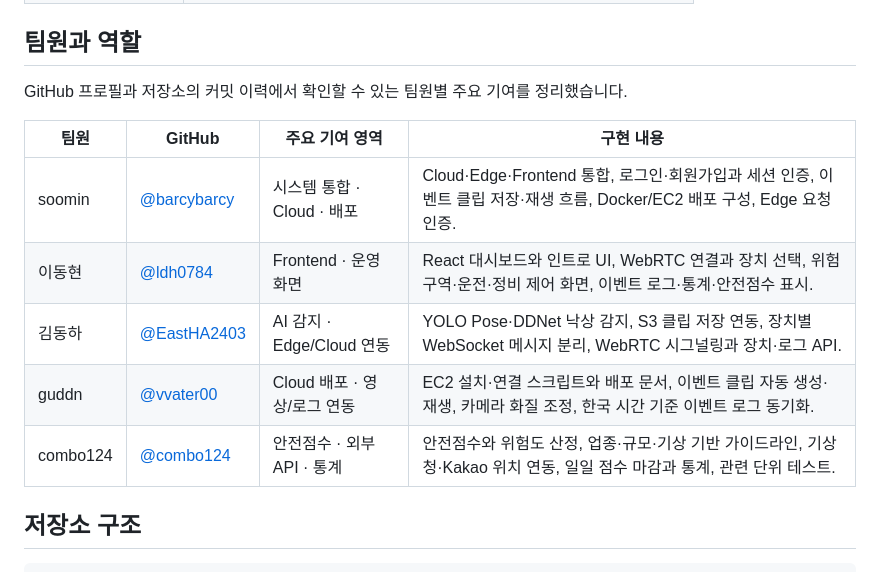
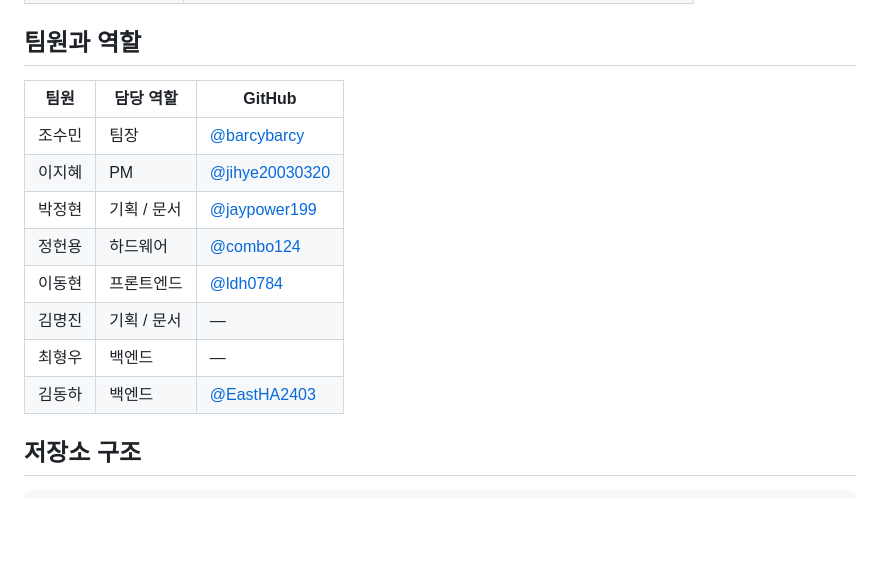
Before and after one commit to gisedengdeung/baro, a Markdown page: README.md, the part around the change. Rendered like a GitHub page; blank space fills up the shorter version.

Commit message:
docs: use the supplied eight-member team roster

```diff
--- a/README.md
+++ b/README.md
@@ -88,15 +88,16 @@ WebRTC의 offer·answer·ICE 교환은 Cloud의 REST API가 중계합니다. 배
 
 ## 팀원과 역할
 
-GitHub 프로필과 저장소의 커밋 이력에서 확인할 수 있는 팀원별 주요 기여를 정리했습니다.
-
-| 팀원 | GitHub | 주요 기여 영역 | 구현 내용 |
-| --- | --- | --- | --- |
-| soomin | [@barcybarcy](https://github.com/barcybarcy) | 시스템 통합 · Cloud · 배포 | Cloud·Edge·Frontend 통합, 로그인·회원가입과 세션 인증, 이벤트 클립 저장·재생 흐름, Docker/EC2 배포 구성, Edge 요청 인증. |
-| 이동현 | [@ldh0784](https://github.com/ldh0784) | Frontend · 운영 화면 | React 대시보드와 인트로 UI, WebRTC 연결과 장치 선택, 위험구역·운전·정비 제어 화면, 이벤트 로그·통계·안전점수 표시. |
-| 김동하 | [@EastHA2403](https://github.com/EastHA2403) | AI 감지 · Edge/Cloud 연동 | YOLO Pose·DDNet 낙상 감지, S3 클립 저장 연동, 장치별 WebSocket 메시지 분리, WebRTC 시그널링과 장치·로그 API. |
-| guddn | [@vvater00](https://github.com/vvater00) | Cloud 배포 · 영상/로그 연동 | EC2 설치·연결 스크립트와 배포 문서, 이벤트 클립 자동 생성·재생, 카메라 화질 조정, 한국 시간 기준 이벤트 로그 동기화. |
-| combo124 | [@combo124](https://github.com/combo124) | 안전점수 · 외부 API · 통계 | 안전점수와 위험도 산정, 업종·규모·기상 기반 가이드라인, 기상청·Kakao 위치 연동, 일일 점수 마감과 통계, 관련 단위 테스트. |
+| 팀원 | 담당 역할 | GitHub |
+| --- | --- | --- |
+| 조수민 | 팀장 | [@barcybarcy](https://github.com/barcybarcy) |
+| 이지혜 | PM | [@jihye20030320](https://github.com/jihye20030320) |
+| 박정현 | 기획 / 문서 | [@jaypower199](https://github.com/jaypower199) |
+| 정헌용 | 하드웨어 | [@combo124](https://github.com/combo124) |
+| 이동현 | 프론트엔드 | [@ldh0784](https://github.com/ldh0784) |
+| 김명진 | 기획 / 문서 | — |
+| 최형우 | 백엔드 | — |
+| 김동하 | 백엔드 | [@EastHA2403](https://github.com/EastHA2403) |
 
 ## 저장소 구조
 
```
